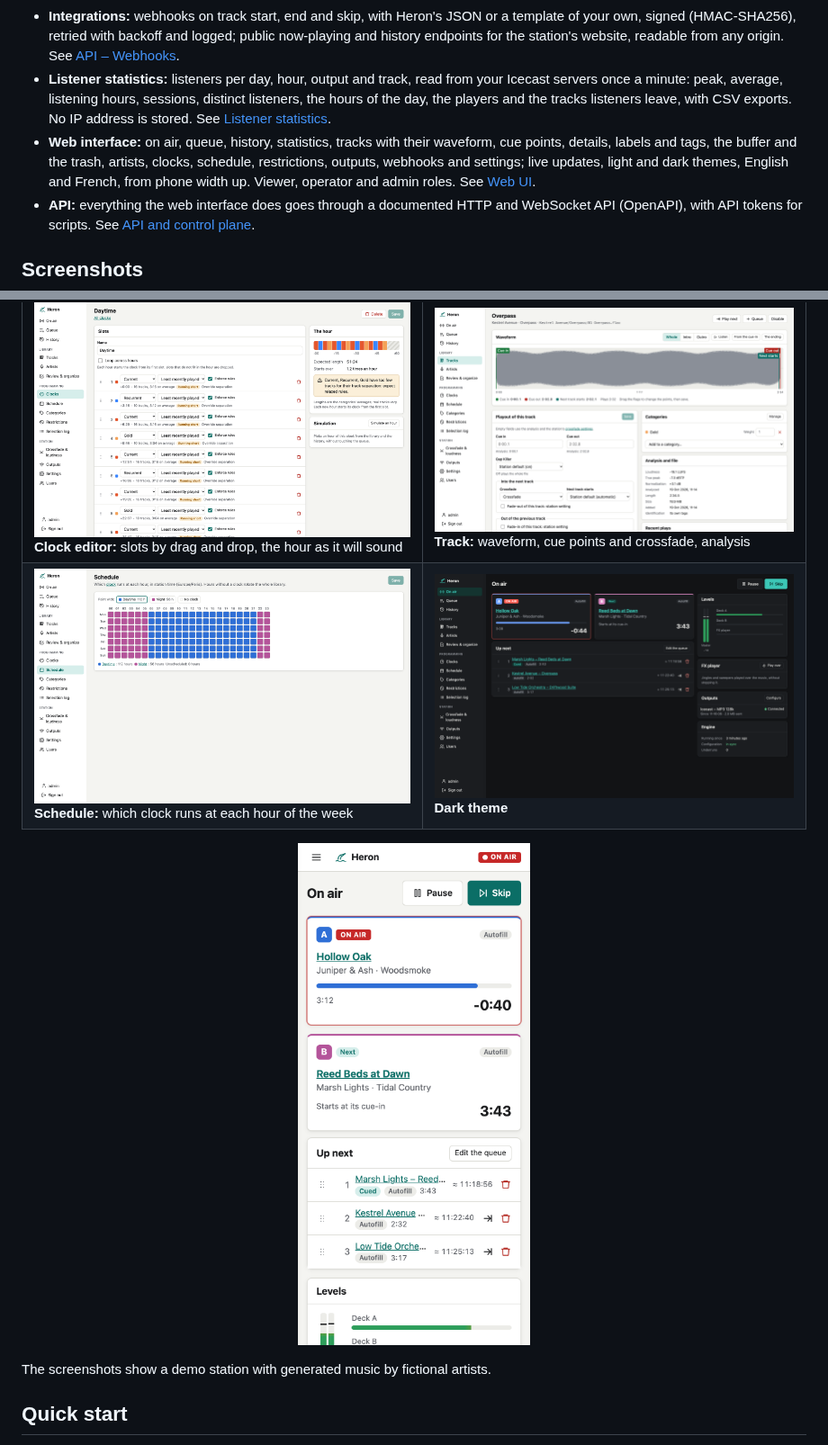
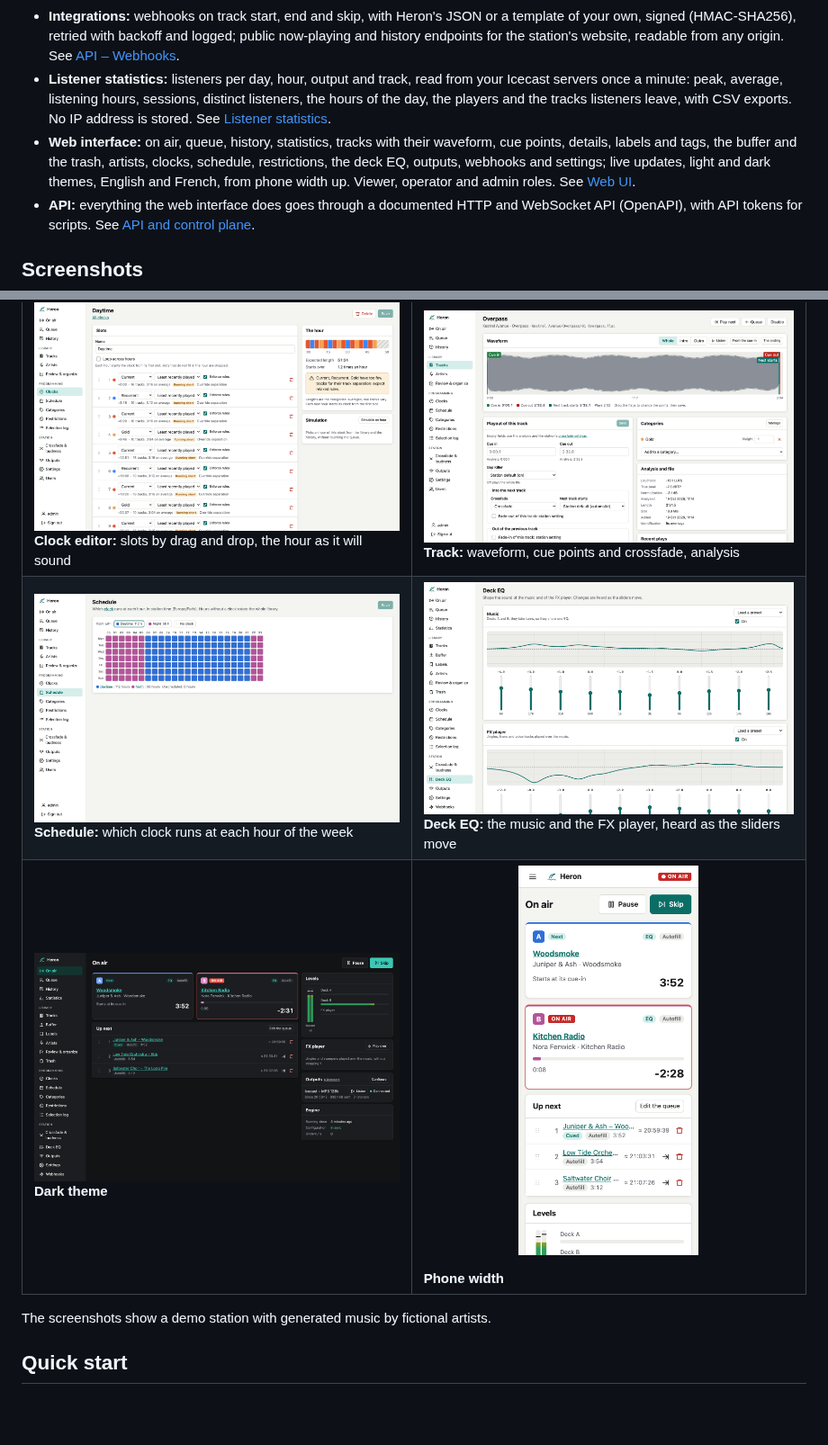
Before and after one commit to dehy/heron-broadcaster, a Markdown page: README.md, 2 parts joined by grey strips. Shown at 90% size. Rendered like a GitHub page; pictures changed too: docs/images/eq.png (added), docs/images/on-air-dark.png, docs/images/on-air-phone.png; blank space fills up the shorter version.

```diff
--- a/README.md
+++ b/README.md
@@ -20,7 +21,7 @@ Heron runs on Linux, amd64 and arm64, down to a Raspberry Pi.
 - **Rotation:** categories, clocks of slots, a weekly schedule, separation rules (title, artist, album) relaxed step by step when the library runs short, artists with several names, restrictions (dayparting, date ranges, sequences) that are never relaxed, and a selection log that explains every pick. A simulation checks a day or a week ahead. See [Rotation](docs/rotation.md).
 - **Integrations:** webhooks on track start, end and skip, with Heron's JSON or a template of your own, signed (HMAC-SHA256), retried with backoff and logged; public now-playing and history endpoints for the station's website, readable from any origin. See [API – Webhooks](docs/api.md#webhooks).
 - **Listener statistics:** listeners per day, hour, output and track, read from your Icecast servers once a minute: peak, average, listening hours, sessions, distinct listeners, the hours of the day, the players and the tracks listeners leave, with CSV exports. No IP address is stored. See [Listener statistics](docs/statistics.md).
-- **Web interface:** on air, queue, history, statistics, tracks with their waveform, cue points, details, labels and tags, the buffer and the trash, artists, clocks, schedule, restrictions, outputs, webhooks and settings; live updates, light and dark themes, English and French, from phone width up. Viewer, operator and admin roles. See [Web UI](docs/web.md).
+- **Web interface:** on air, queue, history, statistics, tracks with their waveform, cue points, details, labels and tags, the buffer and the trash, artists, clocks, schedule, restrictions, the deck EQ, outputs, webhooks and settings; live updates, light and dark themes, English and French, from phone width up. Viewer, operator and admin roles. See [Web UI](docs/web.md).
 - **API:** everything the web interface does goes through a documented HTTP and WebSocket API (OpenAPI), with API tokens for scripts. See [API and control plane](docs/api.md).
 
 ## Screenshots
@@ -28,9 +29,8 @@ Heron runs on Linux, amd64 and arm64, down to a Raspberry Pi.
 | | |
 |---|---|
 | [![A clock: its slots, the hour drawn as it will sound, a simulation](docs/images/clock-editor.png)](docs/images/clock-editor.png) **Clock editor:** slots by drag and drop, the hour as it will sound | [![A track: waveform with cue-in, cue-out and where the next track starts](docs/images/track.png)](docs/images/track.png) **Track:** waveform, cue points and crossfade, analysis |
-| [![The week, hour by hour, painted with clocks](docs/images/schedule.png)](docs/images/schedule.png) **Schedule:** which clock runs at each hour of the week | [![The On air page in the dark theme](docs/images/on-air-dark.png)](docs/images/on-air-dark.png) **Dark theme** |
-
-<p align="center"><img src="docs/images/on-air-phone.png" alt="The On air page at phone width" width="260"></p>
+| [![The week, hour by hour, painted with clocks](docs/images/schedule.png)](docs/images/schedule.png) **Schedule:** which clock runs at each hour of the week | [![The deck EQ: ten sliders and the response curve for the music, and for the FX player](docs/images/eq.png)](docs/images/eq.png) **Deck EQ:** the music and the FX player, heard as the sliders move |
+| [![The On air page in the dark theme](docs/images/on-air-dark.png)](docs/images/on-air-dark.png) **Dark theme** | <p align="center"><img src="docs/images/on-air-phone.png" alt="The On air page at phone width" width="200"></p> **Phone width** |
 
 The screenshots show a demo station with generated music by fictional artists.
 
```
Also changed, not shown: other parts of README.md (+2 -1 lines), docs/roadmap/m9-deck-eq.md (+7 -7 lines), docs/images/on-air.png, 3 other files.
